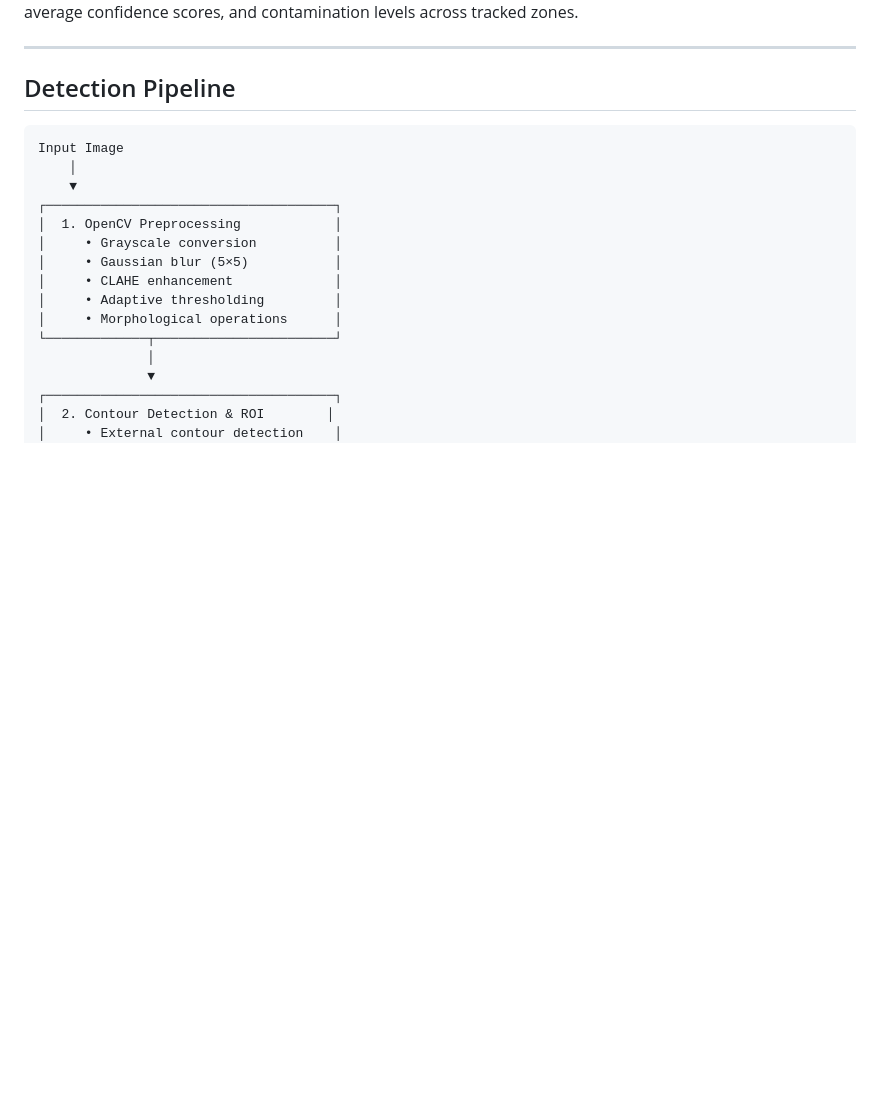
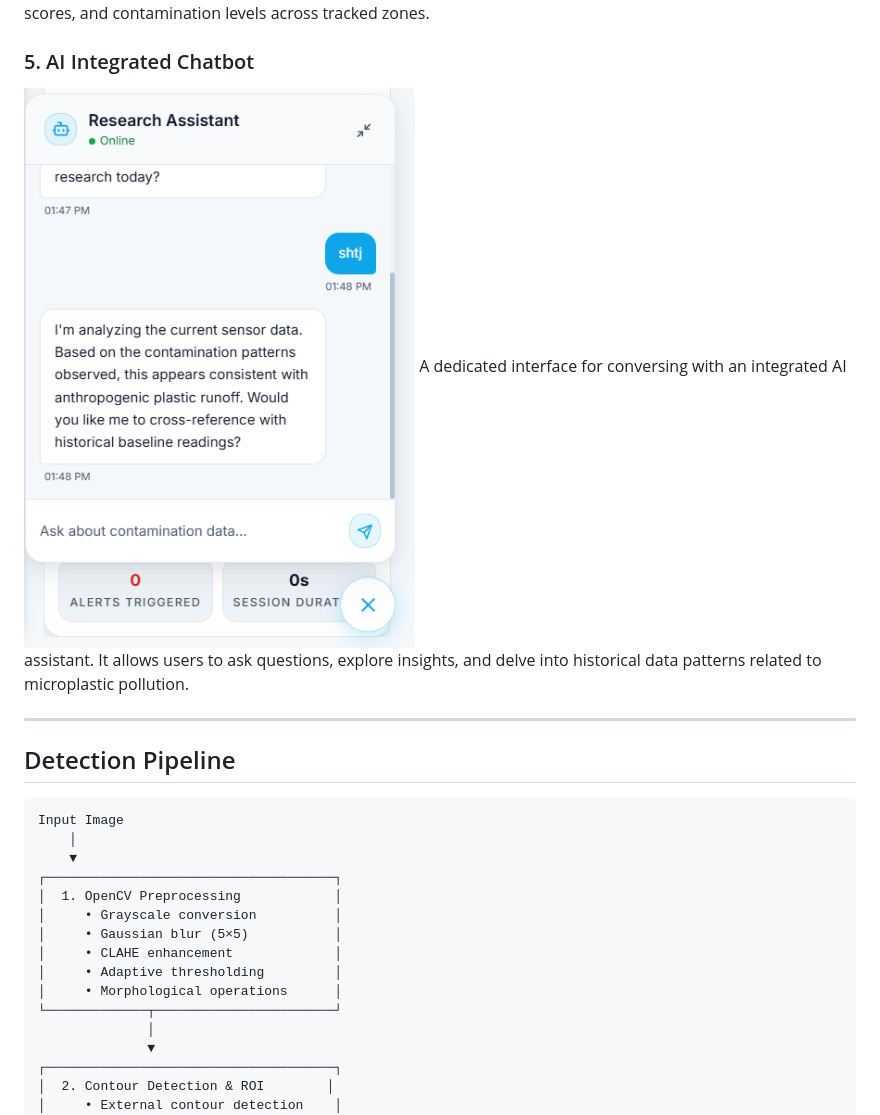
Before and after one commit to DELHIKRISHNAN/MICROPLASTIC_DETECTOR, a Markdown page: README.md, the part around the change printed below. GitHub-like rendering; pictures changed too: images/AI_integrated_chatbot.png (added); blank space fills up the shorter version.

```diff
--- a/README.md
+++ b/README.md
@@ -46,4 +48,8 @@ A comprehensive analytics dashboard designed for long-term environmental analysi
 An automated reporting tool that generates ISO 5887 compliant, print-ready environmental monitoring reports. Operators can easily export session summaries as PDFs, detailing primary detection results, average confidence scores, and contamination levels across tracked zones.
+
+### 5. AI Integrated Chatbot
+![AI Integrated Chatbot](images/AI_integrated_chatbot.png)
+A dedicated interface for conversing with an integrated AI assistant. It allows users to ask questions, explore insights, and delve into historical data patterns related to microplastic pollution.
 
 ---
 
```
Also changed, not shown: other parts of README.md (+9 -7 lines), images/analyticspage.png (added), images/image.png (added), images/main_dashboard.png (added), images/reportpage.png (added), 1 other file.
